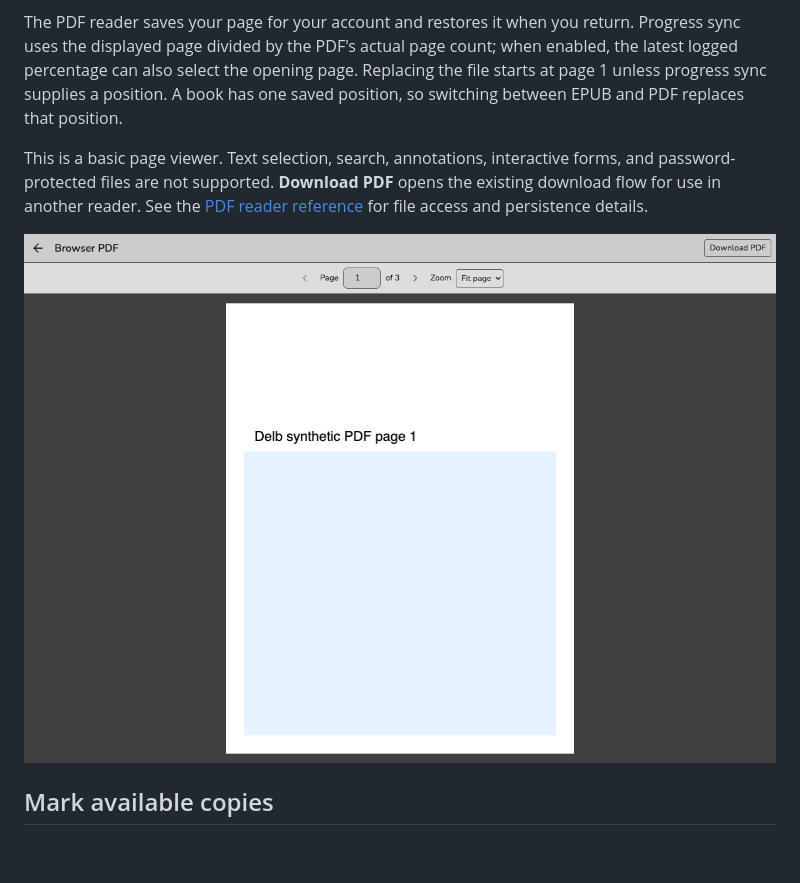
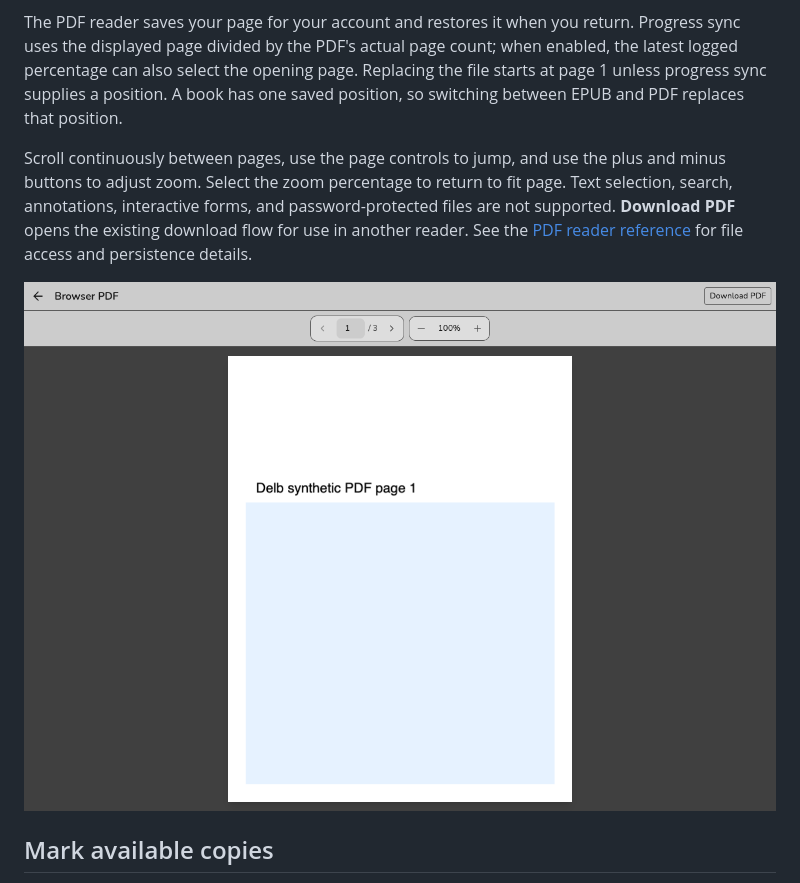
Before and after one commit to lancewilhelm/delb, a Markdown page: docs/using/reading.md, the part around the change. Drawn GitHub-style; pictures changed too: docs/images/pdf-reader.png; blank space fills up the shorter version.

```diff
--- a/docs/using/reading.md
+++ b/docs/using/reading.md
@@ -25,7 +25,7 @@ For MOBI or AZW3, use **Download book** and an appropriate external reader. A re
 
 The PDF reader saves your page for your account and restores it when you return. Progress sync uses the displayed page divided by the PDF's actual page count; when enabled, the latest logged percentage can also select the opening page. Replacing the file starts at page 1 unless progress sync supplies a position. A book has one saved position, so switching between EPUB and PDF replaces that position.
 
-This is a basic page viewer. Text selection, search, annotations, interactive forms, and password-protected files are not supported. **Download PDF** opens the existing download flow for use in another reader. See the [PDF reader reference](../developing/reference/pdf-reader.md) for file access and persistence details.
+Scroll continuously between pages, use the page controls to jump, and use the plus and minus buttons to adjust zoom. Select the zoom percentage to return to fit page. Text selection, search, annotations, interactive forms, and password-protected files are not supported. **Download PDF** opens the existing download flow for use in another reader. See the [PDF reader reference](../developing/reference/pdf-reader.md) for file access and persistence details.
 
 ![PDF reader with page navigation and zoom](../images/pdf-reader.png)
 
```
Also changed, not shown: docs/images/README.md (+1 -1 lines), review/README.md (+1 -1 lines), docs/images/pdf-reader-mobile.png, 4 other files.
